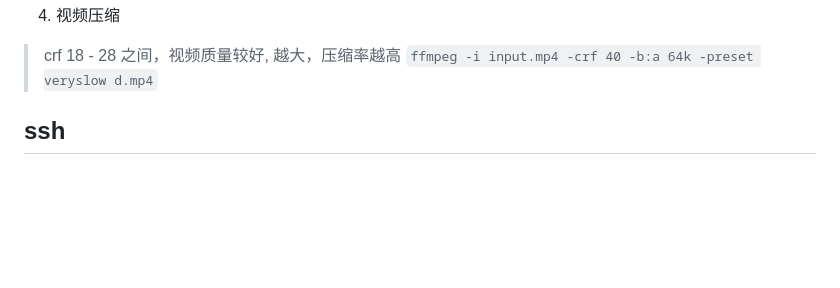
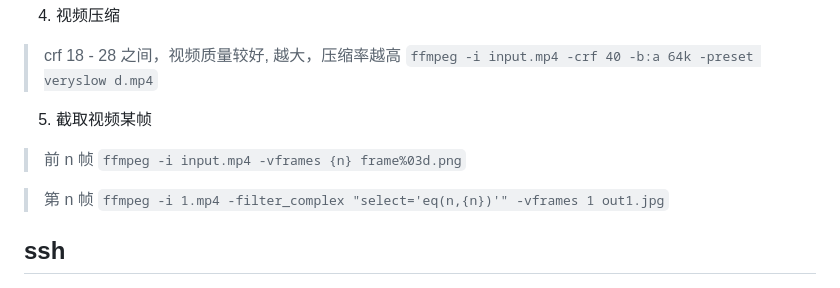
Before and after one commit to mrtujiawei/blogs, a Markdown page: shell.md, the part around the change. Rendered like a GitHub page; blank space fills up the shorter version.

Commit message:
docs: javascript.md shell.md

```diff
--- a/shell.md
+++ b/shell.md
@@ -207,6 +207,13 @@ scp {username}@{remote_url}:remote_path local_path
 4. 视频压缩
   > crf 18 - 28 之间，视频质量较好, 越大，压缩率越高
   `ffmpeg -i input.mp4 -crf 40 -b:a 64k -preset veryslow d.mp4`
+
+5. 截取视频某帧
+  > 前 n 帧
+  `ffmpeg -i input.mp4 -vframes {n} frame%03d.png`
+
+  > 第 n 帧
+  `ffmpeg -i 1.mp4 -filter_complex "select='eq(n,{n})'" -vframes 1 out1.jpg`
 
 ## ssh
 
```
Also changed, not shown: javascript.md (+6 -0 lines).
